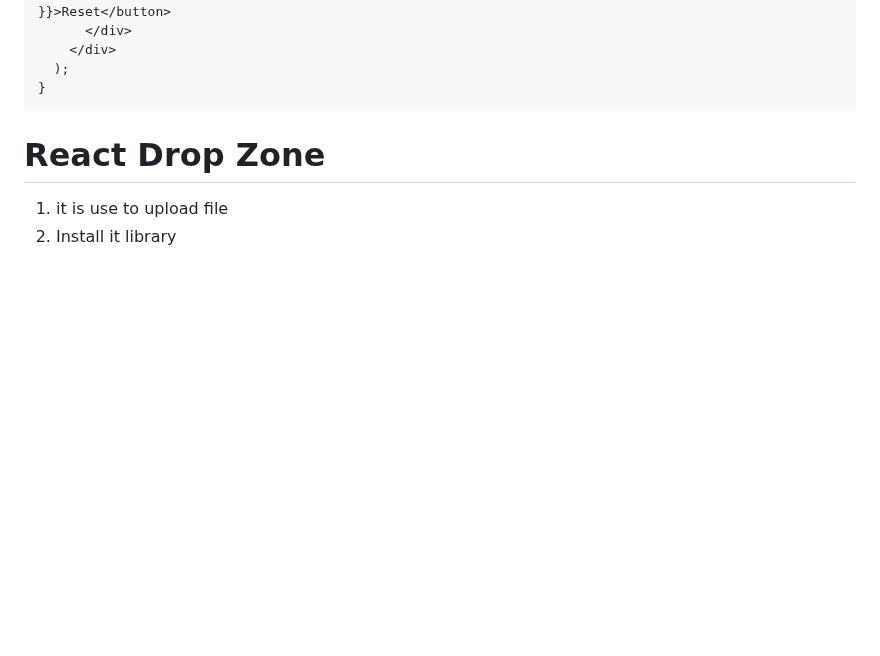
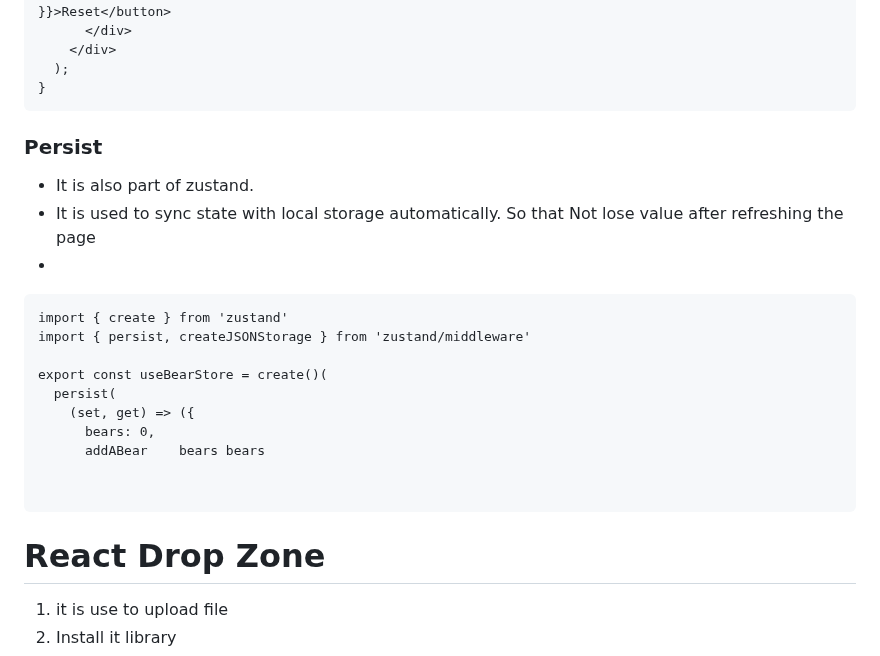
Before and after one commit to ishordev1/Programming-practices, a Markdown page: javascript/All About JS and it Framework.md, the part around the change. GitHub-like rendering; blank space fills up the shorter version.

````diff
--- a/javascript/All About JS and it Framework.md
+++ b/javascript/All About JS and it Framework.md
@@ -299,6 +299,22 @@ export default function Counter() {
   );
 }
 ```
+  ### Persist
+  - It is also part of zustand.
+  - It is used to sync state with local storage automatically. So that Not lose value after refreshing the page
+  -
+```
+import { create } from 'zustand'
+import { persist, createJSONStorage } from 'zustand/middleware'
+
+export const useBearStore = create()(
+  persist(
+    (set, get) => ({
+      bears: 0,
+      addABear    bears bears
+
+
+```
 
 # React Drop Zone
 1. it is use to upload file
````
